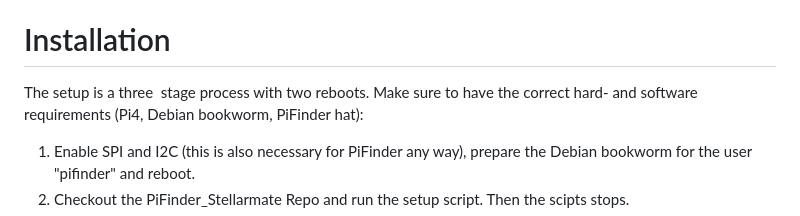
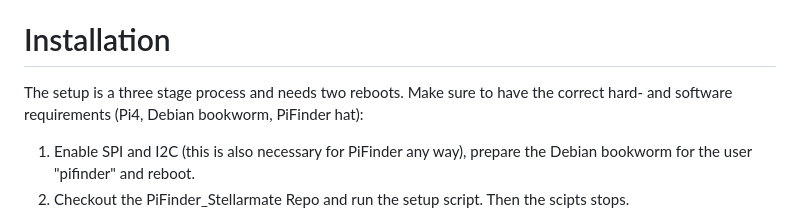
Before and after one commit to apos/PiFinder_Stellarmate, a Markdown page: README.md, the part around the change. GitHub-like rendering.

Commit message:
Lokale Änderungen von PiFinder übernommen

```diff
--- a/README.md
+++ b/README.md
@@ -91,7 +91,7 @@ You can reach the PiFinder Webinterface with a slightly different URL: http://st
 
 # Installation
 
-The setup is a three  stage process with two reboots. Make sure to have the correct hard- and software requirements (Pi4, Debian bookworm, PiFinder hat):
+The setup is a three stage process and needs two reboots. Make sure to have the correct hard- and software requirements (Pi4, Debian bookworm, PiFinder hat):
 
 1.  Enable SPI and I2C (this is also necessary for PiFinder any way), prepare the Debian bookworm for the user "pifinder" and reboot.
 2.  Checkout the PiFinder\_Stellarmate Repo and run the setup script. Then the scipts stops.
```
